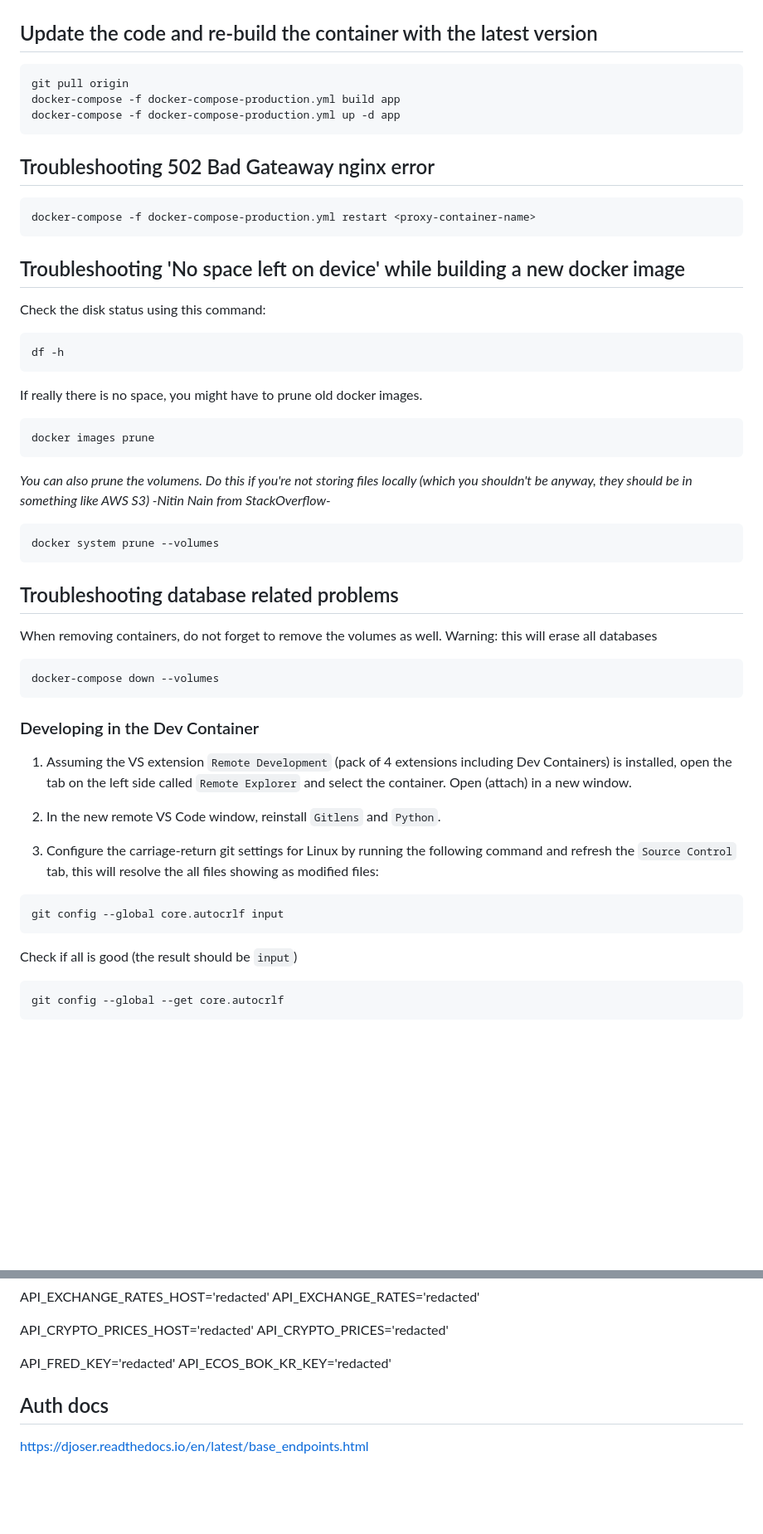
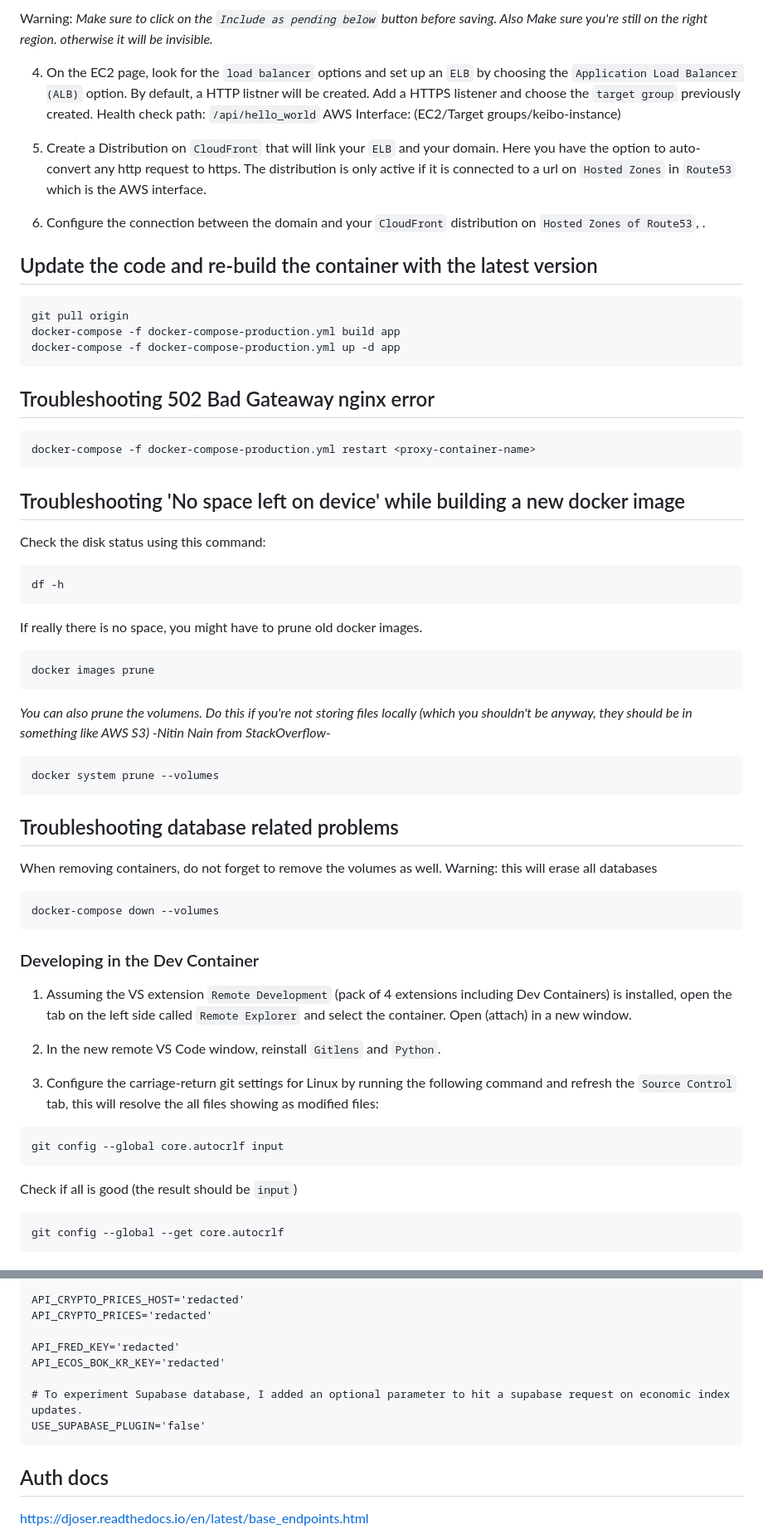
Before and after one commit to andy-leezard/keibo-django-postgresql, a Markdown page: README.md, 2 parts joined by grey strips. Shown: that part at 83% size. GitHub-like rendering; blank space fills up the shorter version.

````diff
--- a/README.md
+++ b/README.md
@@ -151,5 +228,17 @@ AWS Interface: (EC2/Target groups/keibo-instance)
+Warning: _Make sure to click on the `Include as pending below` button before saving. Also Make sure you're still on the right region. otherwise it will be invisible._
+
+4. On the EC2 page, look for the `load balancer` options and set up an `ELB` by choosing the `Application Load Balancer (ALB)` option.
+   By default, a HTTP listner will be created.
+   Add a HTTPS listener and choose the `target group` previously created.
+   Health check path: `/api/hello_world`
+   AWS Interface: (EC2/Target groups/keibo-instance)
+
+5. Create a Distribution on `CloudFront` that will link your `ELB` and your domain. Here you have the option to auto-convert any http request to https. The distribution is only active if it is connected to a url on `Hosted Zones` in `Route53` which is the AWS interface.
+
+6. Configure the connection between the domain and your `CloudFront` distribution on `Hosted Zones of Route53`, .
 
 ## Update the code and re-build the container with the latest version
+
 ```bash
 git pull origin
 docker-compose -f docker-compose-production.yml build app
@@ -157,22 +246,26 @@ docker-compose -f docker-compose-production.yml up -d app
 ```
 
 ## Troubleshooting 502 Bad Gateaway nginx error
+
 ```bash
 docker-compose -f docker-compose-production.yml restart <proxy-container-name>
 ```
 
 ## Troubleshooting 'No space left on device' while building a new docker image
+
 Check the disk status using this command:
+
 ```bash
 df -h
 ```
 
 If really there is no space, you might have to prune old docker images.
+
 ```bash
 docker images prune
 ```
 
-*You can also prune the volumens. Do this if you're not storing files locally (which you shouldn't be anyway, they should be in something like AWS S3) -Nitin Nain from StackOverflow-*
+_You can also prune the volumens. Do this if you're not storing files locally (which you shouldn't be anyway, they should be in something like AWS S3) -Nitin Nain from StackOverflow-_
 
 ```bash
 docker system prune --volumes
@@ -182,6 +275,7 @@ docker system prune --volumes
 
 When removing containers, do not forget to remove the volumes as well.
 Warning: this will erase all databases
+
 ```bash
 docker-compose down --volumes
 ```
@@ -193,11 +287,13 @@ docker-compose down --volumes
 2. In the new remote VS Code window, reinstall `Gitlens` and `Python`.
 
 3. Configure the carriage-return git settings for Linux by running the following command and refresh the `Source Control` tab, this will resolve the all files showing as modified files:
+
 ```
 git config --global core.autocrlf input
 ```
 
 Check if all is good (the result should be `input`)
+
 ```
 git config --global --get core.autocrlf
 ```
@@ -279,6 +379,10 @@ API_CRYPTO_PRICES='redacted'
 API_FRED_KEY='redacted'
 API_ECOS_BOK_KR_KEY='redacted'
 
+# To experiment Supabase database, I added an optional parameter to hit a supabase request on economic index updates.
+USE_SUPABASE_PLUGIN='false'
+```
+
 ## Auth docs
 
 https://djoser.readthedocs.io/en/latest/base_endpoints.html
````
Also changed, not shown: other parts of README.md (+100 -19 lines).
